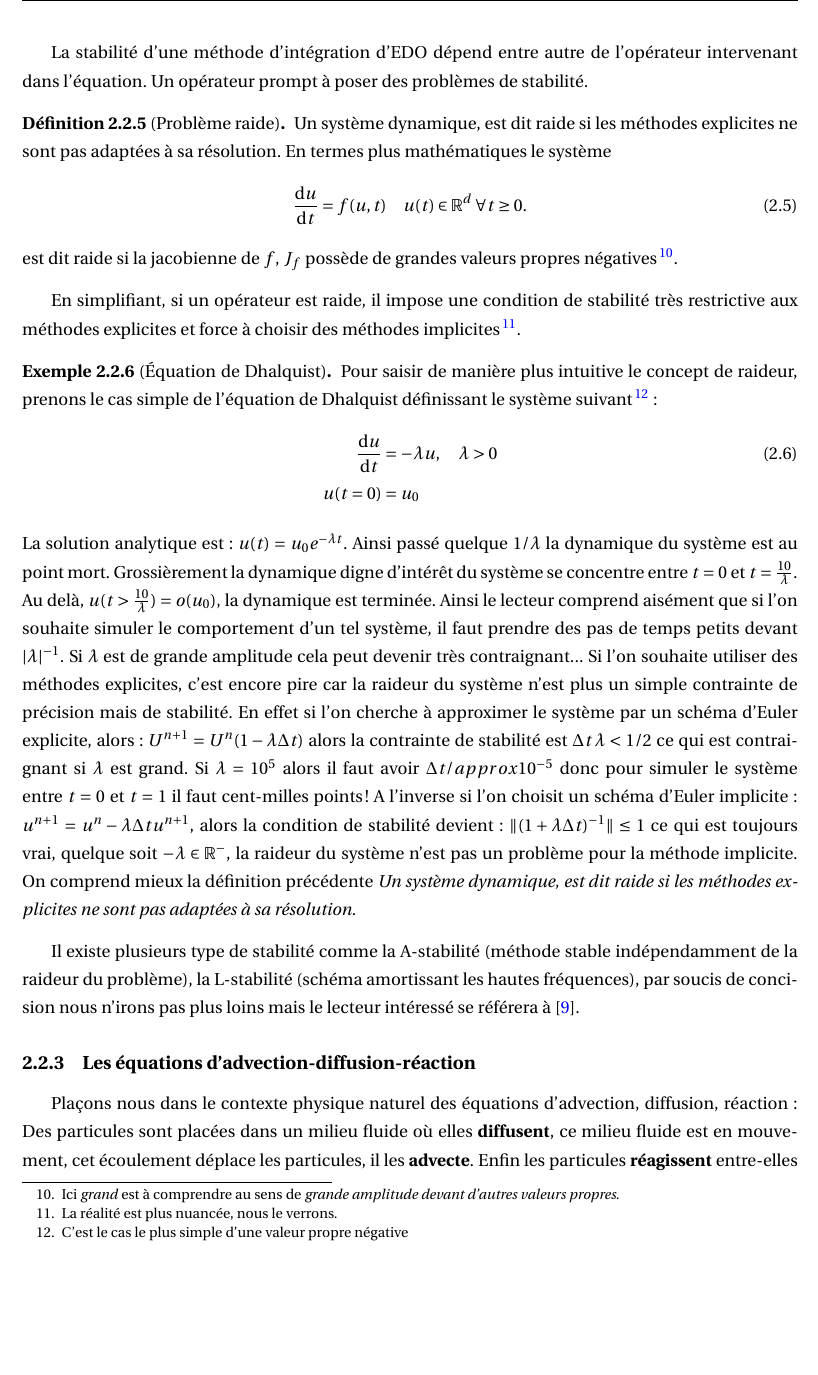
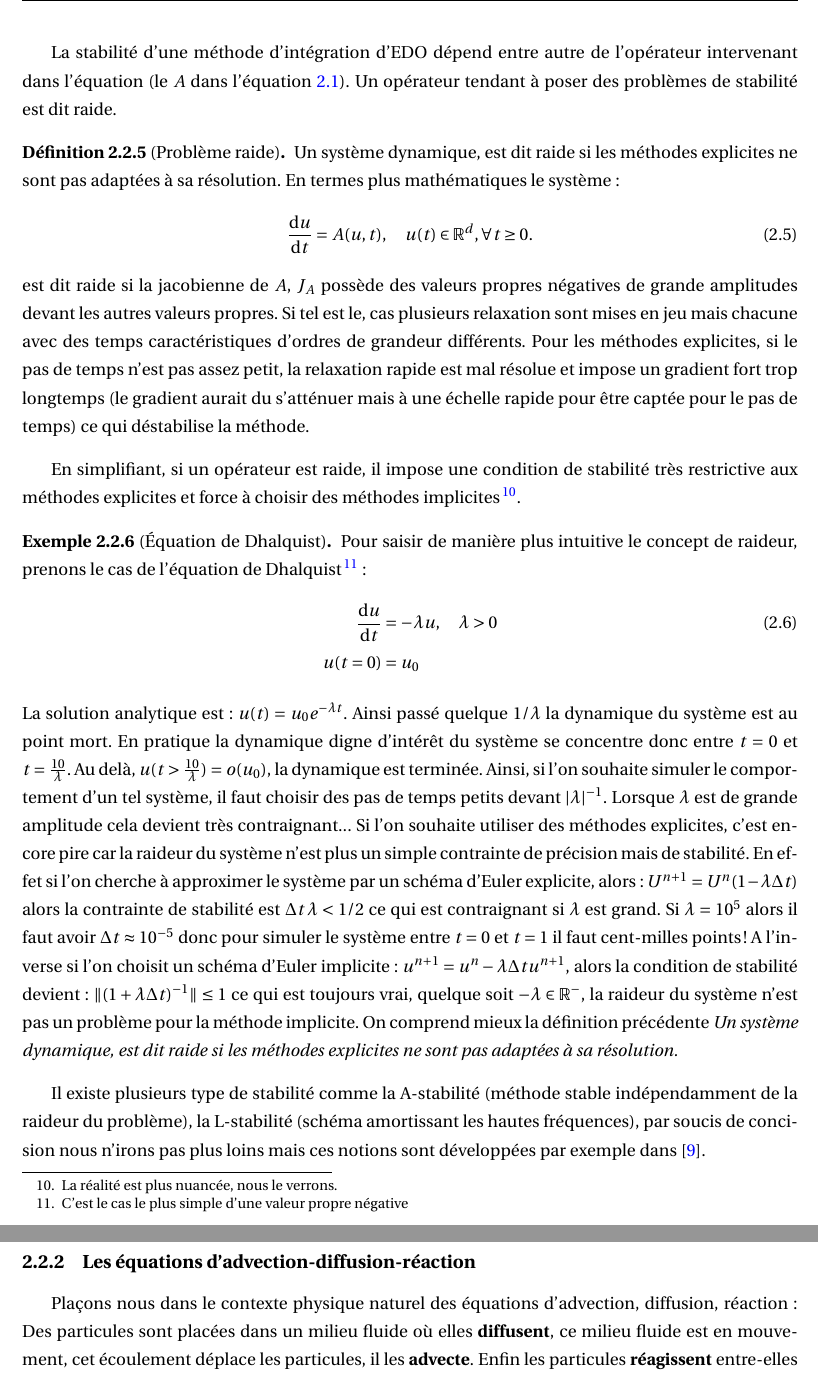
Before and after one commit to Ocelot-Pale/rapport_PFE, a LaTeX thesis (main.tex, which reads chapitres/3_travail/2_technique/0_edo.tex): part of page 15 of 42 before the commit and two parts of pages 15 and 16 of 42 after it, the two joined at a grey line, cut so that both start at the same text, the shorter picture padded with empty space. Compiled offline with pdfLaTeX.

Commit message:
correction de fond partie EDO

```diff
--- a/chapitres/3_travail/2_technique/0_edo.tex
+++ b/chapitres/3_travail/2_technique/0_edo.tex
@@ -66,35 +68,38 @@ Comme évoqué précédemment les méthodes explicites sont généralement plus
 \end{definition}
-La stabilité d'une méthode d'intégration d'EDO dépend entre autre de l'opérateur intervenant dans l'équation.
-Un opérateur prompt à poser des problèmes de stabilité.
+La stabilité d'une méthode d'intégration d'EDO dépend entre autre de l'opérateur intervenant dans l'équation (le $A$ dans l'équation \ref{def:def_ODE}).
+Un opérateur tendant à poser des problèmes de stabilité est dit raide.
 \begin{definition}[Problème raide]
     Un système dynamique, est dit raide si les méthodes explicites ne sont pas adaptées à sa résolution.
-    En termes plus mathématiques le système
+    En termes plus mathématiques le système:
     \begin{align}
-    \frac{\text d u}{\text{d}t} = f(u,t) \quad u(t) \in \mathbb{R}^d \: \forall t\geq 0.
+    \frac{\text d u}{\text{d}t} = A(u,t), \quad u(t) \in \mathbb{R}^d, \forall t\geq 0.
     \end{align}
-    est dit raide si la jacobienne de $f$, $J_f$ possède de \text{grandes} valeurs propres négatives
-    \footnote{Ici \textit{grand} est à comprendre au sens de \textit{grande amplitude devant d'autres valeurs propres}.}.
+    est dit raide si la jacobienne de $A$, $J_A$ possède des valeurs propres négatives de grande amplitudes devant les autres valeurs propres.
+    Si tel est le, cas plusieurs relaxation sont mises en jeu mais chacune avec des temps caractéristiques d'ordres de grandeur différents.
+    Pour les méthodes explicites, si le pas de temps n'est pas assez petit, la relaxation rapide est mal résolue et
+    impose un gradient fort trop longtemps (le gradient aurait du s'atténuer mais à une échelle rapide pour être captée pour le pas de temps) ce qui
+    déstabilise la méthode.
 \end{definition}
 En simplifiant, si un opérateur est raide, il impose une condition de stabilité très restrictive aux méthodes explicites et
 force à choisir des méthodes implicites\footnote{La réalité est plus nuancée, nous le verrons.}.
 \begin{exemple}[Équation de Dhalquist]
-    Pour saisir de manière plus intuitive le concept de raideur, prenons le cas simple de l'équation de Dhalquist définissant le système suivant
+    Pour saisir de manière plus intuitive le concept de raideur, prenons le cas de l'équation de Dhalquist
     \footnote{C'est le cas le plus simple d'une valeur propre négative}:
     \begin{align}
         \frac{\text d u }{\text d t} &= - \lambda u,\quad \lambda > 0\\\notag
         u(t=0)&=u_0
     \end{align}
     La solution analytique est : $u(t) = u_0 e^{-\lambda t}$. Ainsi passé quelque $ 1/\lambda$ la dynamique du système est au point mort.
-    Grossièrement la dynamique digne d'intérêt du système se concentre entre $t=0$ et $t=\frac{10}{\lambda}$.
+    En pratique la dynamique digne d'intérêt du système se concentre donc entre $t=0$ et $t=\frac{10}{\lambda}$.
     Au delà, $u(t>\frac{10}{\lambda}) = o(u_0)$, la dynamique est terminée.
-    Ainsi le lecteur comprend aisément que si l'on souhaite simuler le comportement d'un tel système, il faut prendre des pas de temps petits devant $\vert \lambda \vert^{-1}$.
-    Si $\lambda$ est de grande amplitude cela peut devenir très contraignant... Si l'on souhaite utiliser des méthodes explicites, c'est encore pire car la raideur du système
+    Ainsi, si l'on souhaite simuler le comportement d'un tel système, il faut choisir des pas de temps petits devant $\vert \lambda \vert^{-1}$.
+    Lorsque $\lambda$ est de grande amplitude cela devient très contraignant... Si l'on souhaite utiliser des méthodes explicites, c'est encore pire car la raideur du système
     n'est plus un simple contrainte de précision mais de stabilité. En effet si l'on cherche à approximer le système par un schéma d'Euler explicite, alors :
     $U^{n+1} = U^n (1 - \lambda \Delta t)$ alors la contrainte de stabilité est $\Delta t \, \lambda < 1/2$ ce qui est contraignant si $\lambda$ est grand.
-    Si $\lambda = 10^5$ alors il faut avoir $\Delta t /approx 10^{-5}$ donc pour simuler le système entre $t=0$ et $t=1$ il faut cent-milles points !
+    Si $\lambda = 10^5$ alors il faut avoir $\Delta t \approx 10^{-5}$ donc pour simuler le système entre $t=0$ et $t=1$ il faut cent-milles points !
     A l'inverse si l'on choisit un schéma d'Euler implicite: $u^{n+1} = u^n - \lambda \Delta t u^{n+1}$, alors la condition de stabilité devient :
     $\Vert(1+\lambda \Delta t)^{-1}\Vert \leq 1$ ce qui est toujours vrai, quelque soit $- \lambda \in \mathbb{R}^-$, la raideur du système n'est pas un problème pour la méthode implicite.
     On comprend mieux la définition précédente \textit{Un système dynamique, est dit raide si les méthodes explicites ne sont pas adaptées à sa résolution.}
 \end{exemple}
 Il existe plusieurs type de stabilité comme la A-stabilité (méthode stable indépendamment de la raideur du problème), la L-stabilité (schéma amortissant les hautes fréquences),
-par soucis de concision nous n'irons pas plus loins mais le lecteur intéressé se référera à \cite{HairerAndWanner1}.
+par soucis de concision nous n'irons pas plus loins mais ces notions sont développées par exemple dans \cite{HairerAndWanner1}.
```
Also changed, not shown: main.pdf, chapitres/3_travail/2_technique/0_edo.tex (20 more changed lines).
